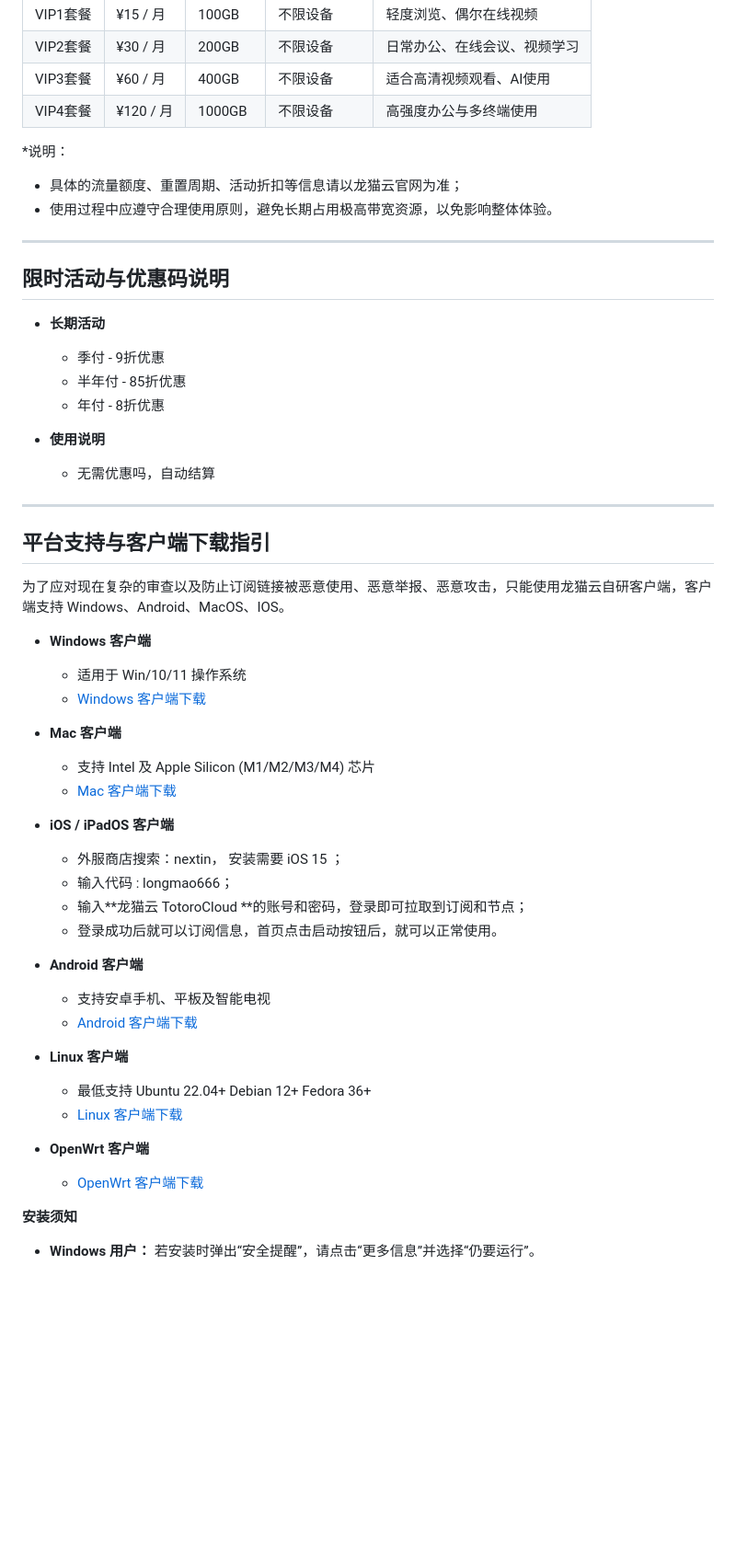
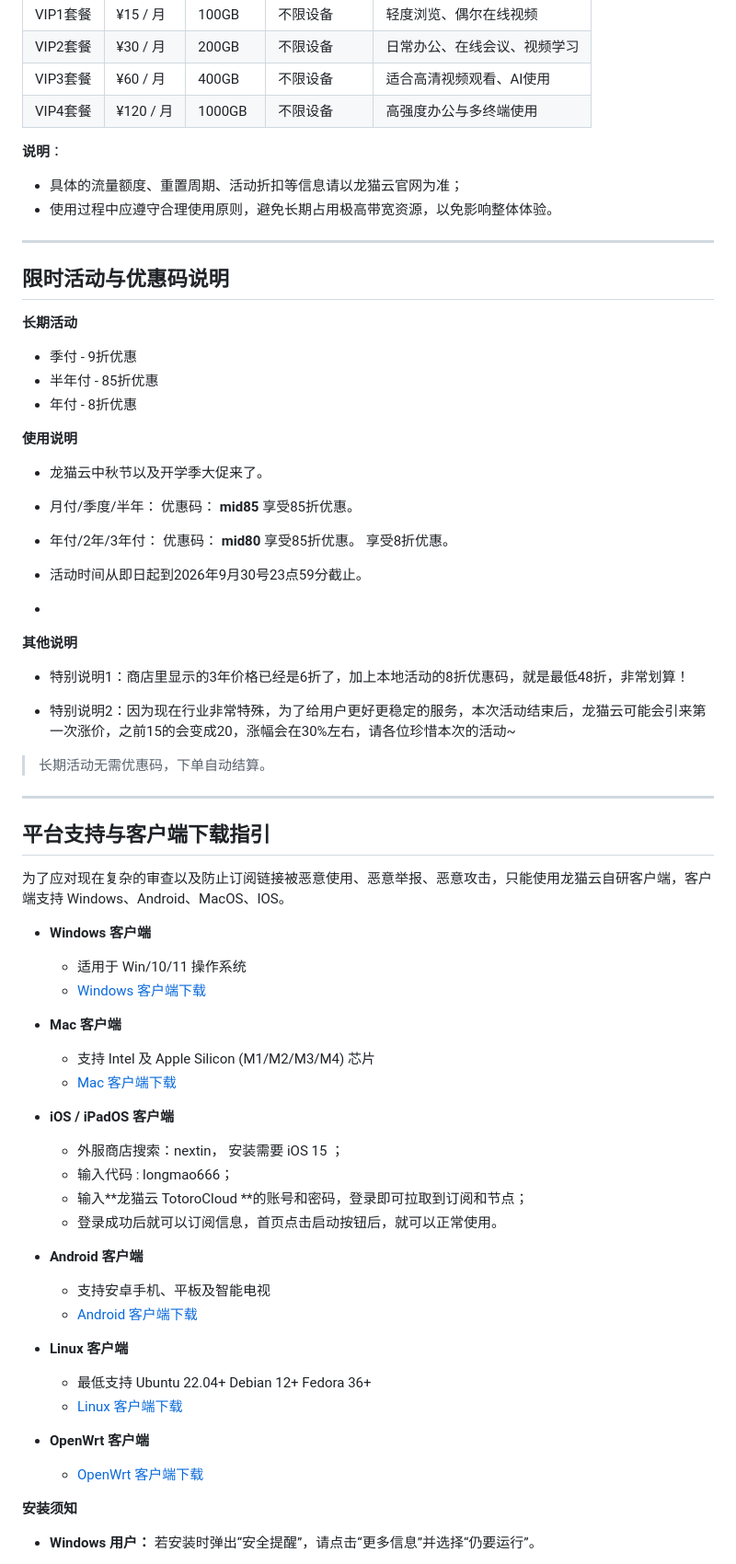
Before and after one commit to jichangbaike/totorocloud, a Markdown page: README.md, the part around one of its changes. Shown at 92% size. Rendered like a GitHub page; blank space fills up the shorter version.

```diff
--- a/README.md
+++ b/README.md
@@ -87,7 +87,7 @@
 | VIP3套餐 | ¥60 / 月     | 400GB     | 不限设备     | 适合高清视频观看、AI使用       |
 | VIP4套餐 | ¥120 / 月    | 1000GB    | 不限设备     | 高强度办公与多终端使用        |
 
-\*说明：
+**说明**：
 
 - 具体的流量额度、重置周期、活动折扣等信息请以龙猫云官网为准；
 - 使用过程中应遵守合理使用原则，避免长期占用极高带宽资源，以免影响整体体验。
@@ -96,14 +96,30 @@
 
 ## 限时活动与优惠码说明
 
-- **长期活动**
+**长期活动**
 
-  * 季付 - 9折优惠
-  * 半年付 - 85折优惠
-  * 年付 - 8折优惠
+* 季付 - 9折优惠
+* 半年付 - 85折优惠
+* 年付 - 8折优惠
 
-- **使用说明**
-  * 无需优惠吗，自动结算
+**使用说明**
+
+- 龙猫云中秋节以及开学季大促来了。
+
+- 月付/季度/半年： 优惠码： **mid85** 享受85折优惠。
+
+- 年付/2年/3年付： 优惠码： **mid80** 享受85折优惠。 享受8折优惠。
+
+- 活动时间从即日起到2026年9月30号23点59分截止。
+-
+
+**其他说明**
+
+- 特别说明1：商店里显示的3年价格已经是6折了，加上本地活动的8折优惠码，就是最低48折，非常划算！
+
+- 特别说明2：因为现在行业非常特殊，为了给用户更好更稳定的服务，本次活动结束后，龙猫云可能会引来第一次涨价，之前15的会变成20，涨幅会在30%左右，请各位珍惜本次的活动~
+
+> 长期活动无需优惠码，下单自动结算。
 
 ---
 
```
Also changed, not shown: other parts of README.md (+8 -8 lines).
